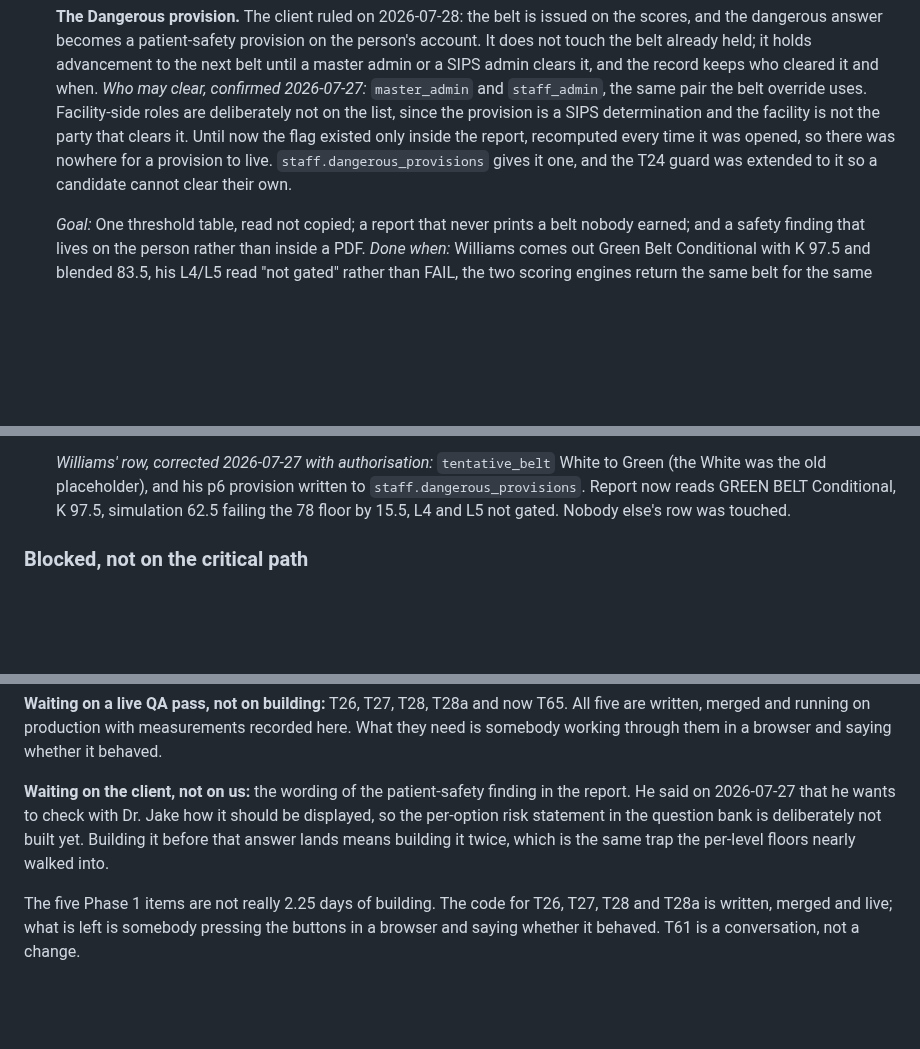
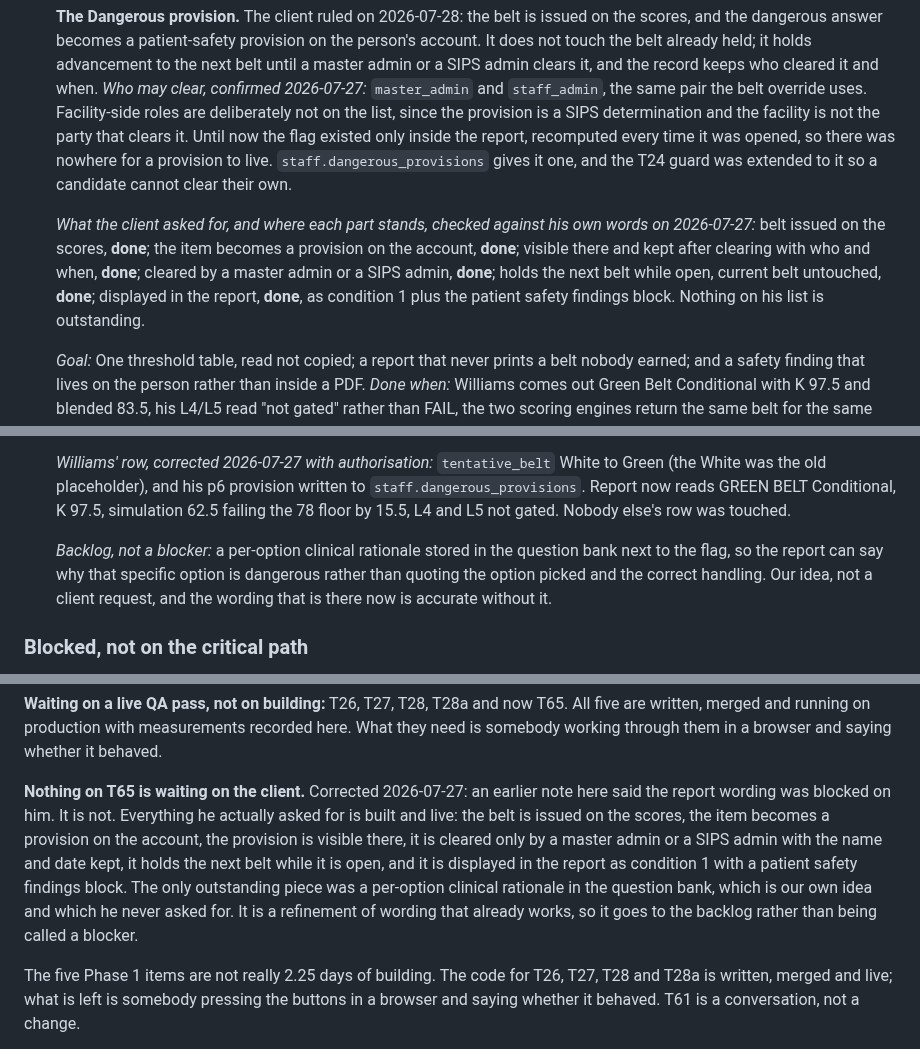
Before and after one commit to SIPS-HEALTHCARE/sbd-live-draft, a Markdown page: TASKS.md, 3 parts joined by grey strips. GitHub-like rendering; blank space fills up the shorter version.

Commit message:
Ledger: nothing on T65 is waiting on the client
An earlier note here said the report wording was blocked on him. It is not. Every
part of what he actually asked for is built and live, and the entry now lists his
requests one by one against where each stands.

The one outstanding piece, a per-option clinical rationale held in the question
bank, is our own idea rather than something he asked for, and the wording already
in the report is accurate without it. That belongs in the backlog, not in a column
labelled blocked on the client.

Co-Authored-By: Claude Opus 5 <noreply@anthropic.com>
Claude-Session: https://claude.ai/code/session_01NpSgNSQvuYEz6ZNFE5ywDV

```diff
--- a/TASKS.md
+++ b/TASKS.md
@@ -923,6 +923,13 @@ persisted.
   nowhere for a provision to live. `staff.dangerous_provisions` gives it one, and the T24
   guard was extended to it so a candidate cannot clear their own.
 
+  *What the client asked for, and where each part stands, checked against his own words on
+  2026-07-27:* belt issued on the scores, **done**; the item becomes a provision on the
+  account, **done**; visible there and kept after clearing with who and when, **done**;
+  cleared by a master admin or a SIPS admin, **done**; holds the next belt while open, current
+  belt untouched, **done**; displayed in the report, **done**, as condition 1 plus the patient
+  safety findings block. Nothing on his list is outstanding.
+
   *Goal:* One threshold table, read not copied; a report that never prints a belt nobody
   earned; and a safety finding that lives on the person rather than inside a PDF.
   *Done when:* Williams comes out Green Belt Conditional with K 97.5 and blended 83.5, his
@@ -991,6 +998,11 @@ persisted.
   Report now reads GREEN BELT Conditional, K 97.5, simulation 62.5 failing the 78 floor by 15.5,
   L4 and L5 not gated. Nobody else's row was touched.
 
+  *Backlog, not a blocker:* a per-option clinical rationale stored in the question bank next to
+  the flag, so the report can say why that specific option is dangerous rather than quoting the
+  option picked and the correct handling. Our idea, not a client request, and the wording that
+  is there now is accurate without it.
+
 ### Blocked, not on the critical path
 
 - [ ] **T49** Strip and rotate the PSOP credentials, gate the public page
@@ -1031,11 +1043,15 @@ persisted.
 written, merged and running on production with measurements recorded here. What they need is
 somebody working through them in a browser and saying whether it behaved.
 
-**Waiting on the client, not on us:** the wording of the patient-safety finding in the report.
-He said on 2026-07-27 that he wants to check with Dr. Jake how it should be displayed, so the
-per-option risk statement in the question bank is deliberately not built yet. Building it
-before that answer lands means building it twice, which is the same trap the per-level floors
-nearly walked into.
+**Nothing on T65 is waiting on the client.** Corrected 2026-07-27: an earlier note here said
+the report wording was blocked on him. It is not. Everything he actually asked for is built
+and live: the belt is issued on the scores, the item becomes a provision on the account, the
+provision is visible there, it is cleared only by a master admin or a SIPS admin with the name
+and date kept, it holds the next belt while it is open, and it is displayed in the report as
+condition 1 with a patient safety findings block. The only outstanding piece was a per-option
+clinical rationale in the question bank, which is our own idea and which he never asked for.
+It is a refinement of wording that already works, so it goes to the backlog rather than being
+called a blocker.
 
 The five Phase 1 items are not really 2.25 days of building. The code for T26, T27, T28 and
 T28a is written, merged and live; what is left is somebody pressing the buttons in a browser
```
